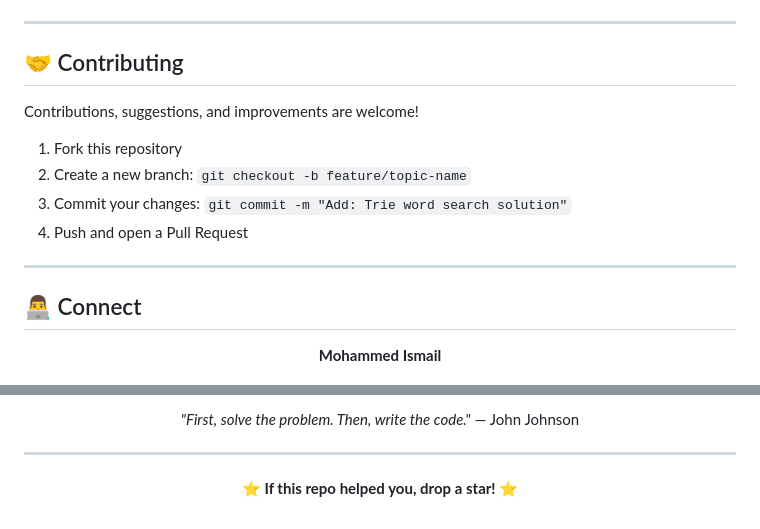
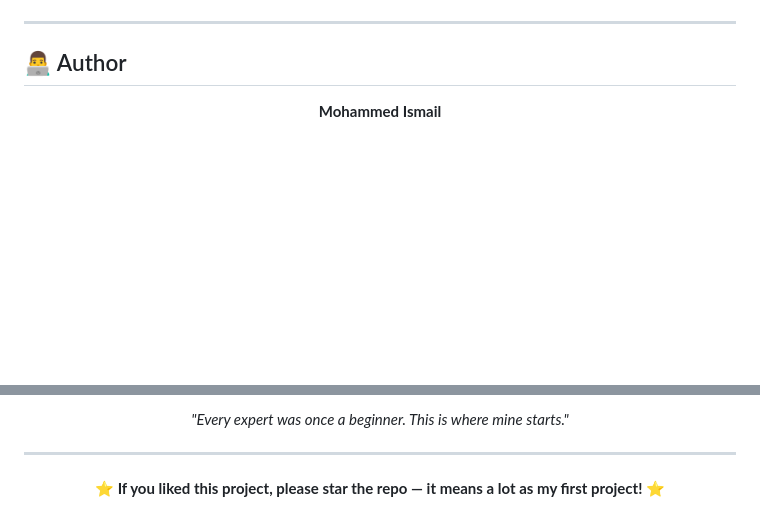
Before and after one commit to MohammedIsmail-SDE/My-Projects-, a Markdown page: README.md, 2 parts joined by grey strips. GitHub-like rendering; blank space fills up the shorter version.

```diff
--- a/README.md
+++ b/README.md
@@ -171,18 +137,7 @@ python arrays/sliding_window.py
 
 ---
 
-## 🤝 Contributing
-
-Contributions, suggestions, and improvements are welcome!
-
-1. Fork this repository
-2. Create a new branch: `git checkout -b feature/topic-name`
-3. Commit your changes: `git commit -m "Add: Trie word search solution"`
-4. Push and open a Pull Request
-
----
-
-## 👨‍💻 Connect
+## 👨‍💻 Author
 
 <div align="center">
 
@@ -193,5 +149,5 @@ Contributions, suggestions, and improvements are welcome!
 
-_"First, solve the problem. Then, write the code."_ — John Johnson
+_"Every expert was once a beginner. This is where mine starts."_
 
 </div>
 
@@ -199,6 +155,6 @@ _"First, solve the problem. Then, write the code."_ — John Johnson
 
 <div align="center">
 
-⭐ **If this repo helped you, drop a star!** ⭐
+⭐ **If you liked this project, please star the repo — it means a lot as my first project!** ⭐
 
 </div>
```
Also changed, not shown: other parts of README.md (+90 -123 lines).
